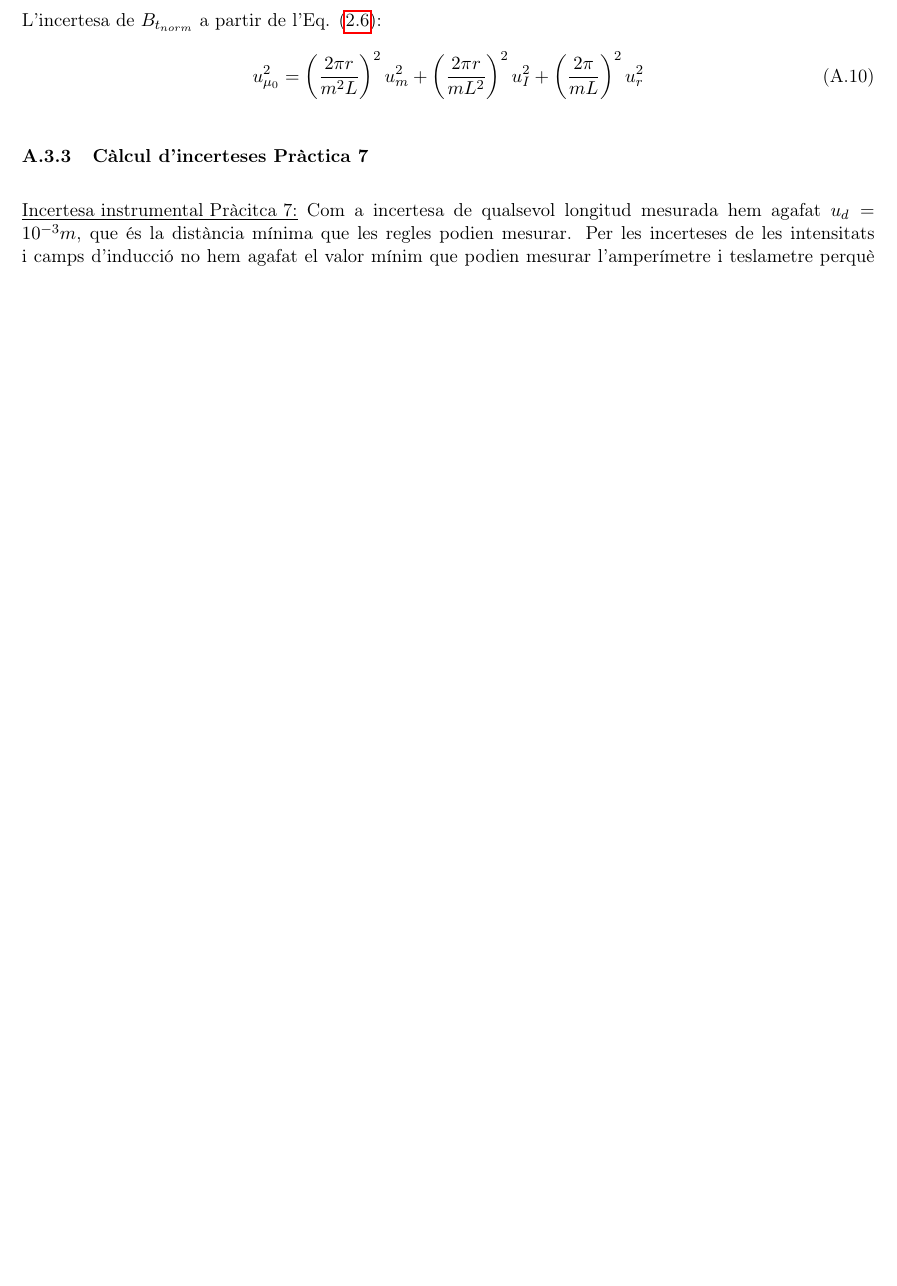
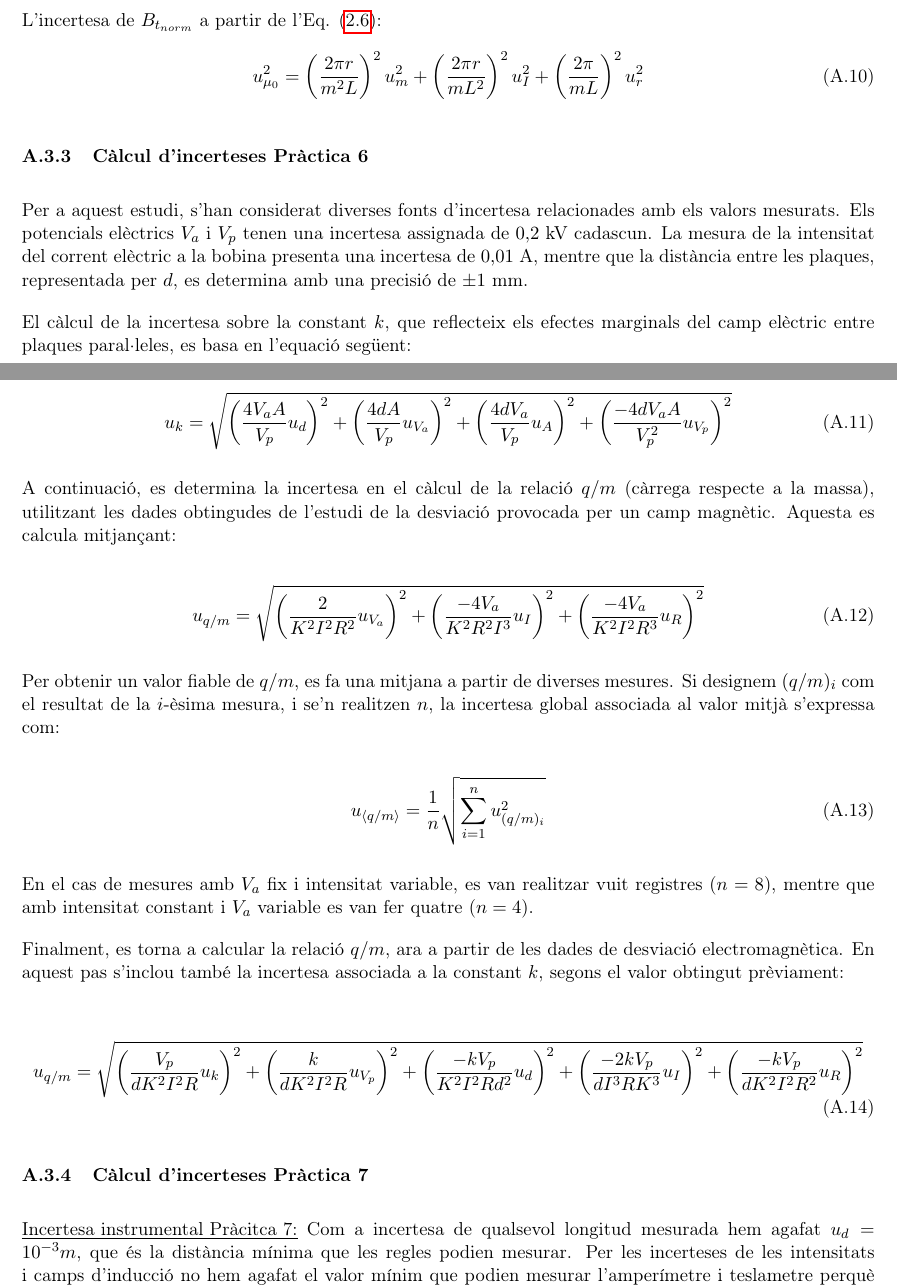
Before and after one commit to isaacbg25/LAB_electro, a LaTeX paper (informe/InformesPR1267.tex): part of page 43 of 50 before the commit and two parts of pages 43 and 44 of 51 after it, the two joined at a grey line, cut so that both start at the same text, the shorter picture padded with empty space. Compiled offline with pdfLaTeX.

Commit message:
Incerteses PR6 InformesPR1267.tex

```diff
--- a/informe/InformesPR1267.tex
+++ b/informe/InformesPR1267.tex
@@ -1285,6 +1285,55 @@ L'incertesa de $B_{t_{norm}}$ a partir de l'Eq. \eqref{eq: PR2_Btnorm}:
     u_{\mu_0}^2 = \left(\frac{2\pi r}{m^2L}\right)^2u_m^2 + \left(\frac{2\pi r}{mL^2}\right)^2u_I^2 + \left(\frac{2\pi}{mL}\right)^2u_r^2
 \end{equation}
 
+\subsubsection{Càlcul d'incerteses Pràctica 6}
+
+Per a aquest estudi, s’han considerat diverses fonts d’incertesa relacionades amb els valors mesurats. Els potencials elèctrics \( V_a \) i \( V_p \) tenen una incertesa assignada de \( 0{,}2~\text{kV} \) cadascun. La mesura de la intensitat del corrent elèctric a la bobina presenta una incertesa de \( 0{,}01~\text{A} \), mentre que la distància entre les plaques, representada per \( d \), es determina amb una precisió de \( \pm 1~\text{mm} \).
+
+El càlcul de la incertesa sobre la constant \( k \), que reflecteix els efectes marginals del camp elèctric entre plaques paral·leles, es basa en l’equació següent:
+
+\begin{equation}
+    u_k = \sqrt{
+        \left( \frac{4 V_a A}{V_p} u_d \right)^2 +
+        \left( \frac{4 d A}{V_p} u_{V_a} \right)^2 +
+        \left( \frac{4 d V_a}{V_p} u_A \right)^2 +
+        \left( \frac{-4 d V_a A}{V_p^2} u_{V_p} \right)^2
+    }
+    \label{eq:k}
+\end{equation}
+
+A continuació, es determina la incertesa en el càlcul de la relació \( q/m \) (càrrega respecte a la massa), utilitzant les dades obtingudes de l’estudi de la desviació provocada per un camp magnètic. Aquesta es calcula mitjançant:
+
+\begin{equation}
+    u_{q/m} = \sqrt{
+        \left( \frac{2}{K^2 I^2 R^2} u_{V_a} \right)^2 +
+        \left( \frac{-4 V_a}{K^2 R^2 I^3} u_I \right)^2 +
+        \left( \frac{-4 V_a}{K^2 I^2 R^3} u_R \right)^2
+    }
+    \label{eq:qm1}
+\end{equation}
+
+Per obtenir un valor fiable de \( q/m \), es fa una mitjana a partir de diverses mesures. Si designem \( (q/m)_i \) com el resultat de la \( i \)-èsima mesura, i se’n realitzen \( n \), la incertesa global associada al valor mitjà s’expressa com:
+
+\begin{equation}
+    u_{\langle q/m \rangle} = \frac{1}{n} \sqrt{ \sum_{i=1}^n u_{(q/m)_i}^2 }
+    \label{eq:mean}
+\end{equation}
+
+En el cas de mesures amb \( V_a \) fix i intensitat variable, es van realitzar vuit registres (\( n = 8 \)), mentre que amb intensitat constant i \( V_a \) variable es van fer quatre (\( n = 4 \)).
+
+Finalment, es torna a calcular la relació \( q/m \), ara a partir de les dades de desviació electromagnètica. En aquest pas s’inclou també la incertesa associada a la constant \( k \), segons el valor obtingut prèviament:
+
+\begin{equation}
+    u_{q/m} = \sqrt{
+        \left( \frac{V_p}{d K^2 I^2 R} u_k \right)^2 +
+        \left( \frac{k}{d K^2 I^2 R} u_{V_p} \right)^2 +
+        \left( \frac{-k V_p}{K^2 I^2 R d^2} u_d \right)^2 +
+        \left( \frac{-2 k V_p}{d I^3 R K^3} u_I \right)^2 +
+        \left( \frac{-k V_p}{d K^2 I^2 R^2} u_R \right)^2
+    }
+    \label{eq:qm2}
+\end{equation}
+
 \subsubsection{Càlcul d'incerteses Pràctica 7}\label{sec: incerteses}
 
 
```
